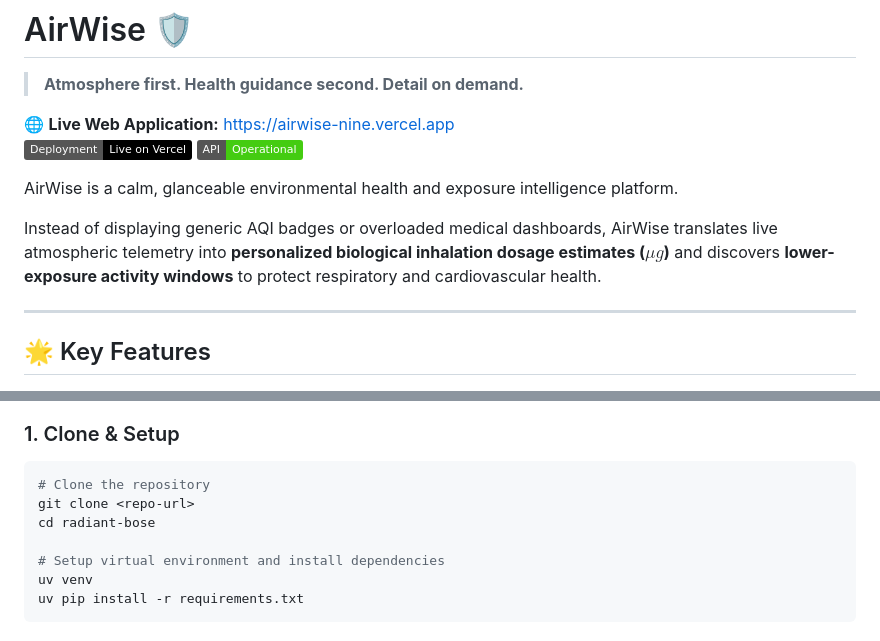
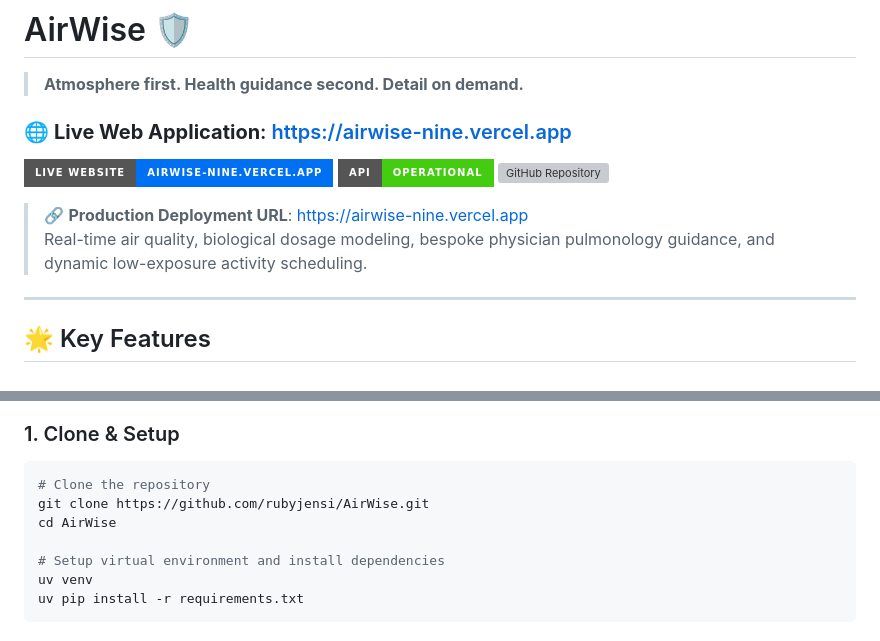
Before and after one commit to rubyjensi/AirWise, a Markdown page: README.md, 2 parts joined by grey strips. Rendered like a GitHub page; badges without logos; grey boxes are pictures that could not be loaded.

Commit message:
docs: prominently showcase live working deployment URL and repository badge on top of README

````diff
--- a/README.md
+++ b/README.md
@@ -1,13 +1,14 @@
 # AirWise 🛡️
 > **Atmosphere first. Health guidance second. Detail on demand.**
 
-🌐 **Live Web Application:** [https://airwise-nine.vercel.app](https://airwise-nine.vercel.app)
-[![Production Deployment](https://img.shields.io/badge/Deployment-Live%20on%20Vercel-black?style=flat&logo=vercel)](https://airwise-nine.vercel.app)
-[![API Status](https://img.shields.io/badge/API-Operational-success?style=flat)](https://airwise-nine.vercel.app/api/health)
+### 🌐 **Live Web Application**: [https://airwise-nine.vercel.app](https://airwise-nine.vercel.app)
 
-AirWise is a calm, glanceable environmental health and exposure intelligence platform.
+[![Live Website](https://img.shields.io/badge/Live_Website-airwise--nine.vercel.app-0070f3?style=for-the-badge&logo=vercel&logoColor=white)](https://airwise-nine.vercel.app)
+[![API Status](https://img.shields.io/badge/API-Operational-success?style=for-the-badge)](https://airwise-nine.vercel.app/api/health)
+[![GitHub Repository](https://img.shields.io/badge/GitHub-rubyjensi%2FAirWise-181717?style=for-the-badge&logo=github)](https://github.com/rubyjensi/AirWise)
 
-Instead of displaying generic AQI badges or overloaded medical dashboards, AirWise translates live atmospheric telemetry into **personalized biological inhalation dosage estimates ($\mu g$)** and discovers **lower-exposure activity windows** to protect respiratory and cardiovascular health.
+> 🔗 **Production Deployment URL**: [https://airwise-nine.vercel.app](https://airwise-nine.vercel.app)
+> Real-time air quality, biological dosage modeling, bespoke physician pulmonology guidance, and dynamic low-exposure activity scheduling.
 
 ---
 
@@ -44,8 +45,8 @@ Instead of displaying generic AQI badges or overloaded medical dashboards, AirWi
 ### 1. Clone & Setup
 ```bash
 # Clone the repository
-git clone <repo-url>
-cd radiant-bose
+git clone https://github.com/rubyjensi/AirWise.git
+cd AirWise
 
 # Setup virtual environment and install dependencies
 uv venv
````
